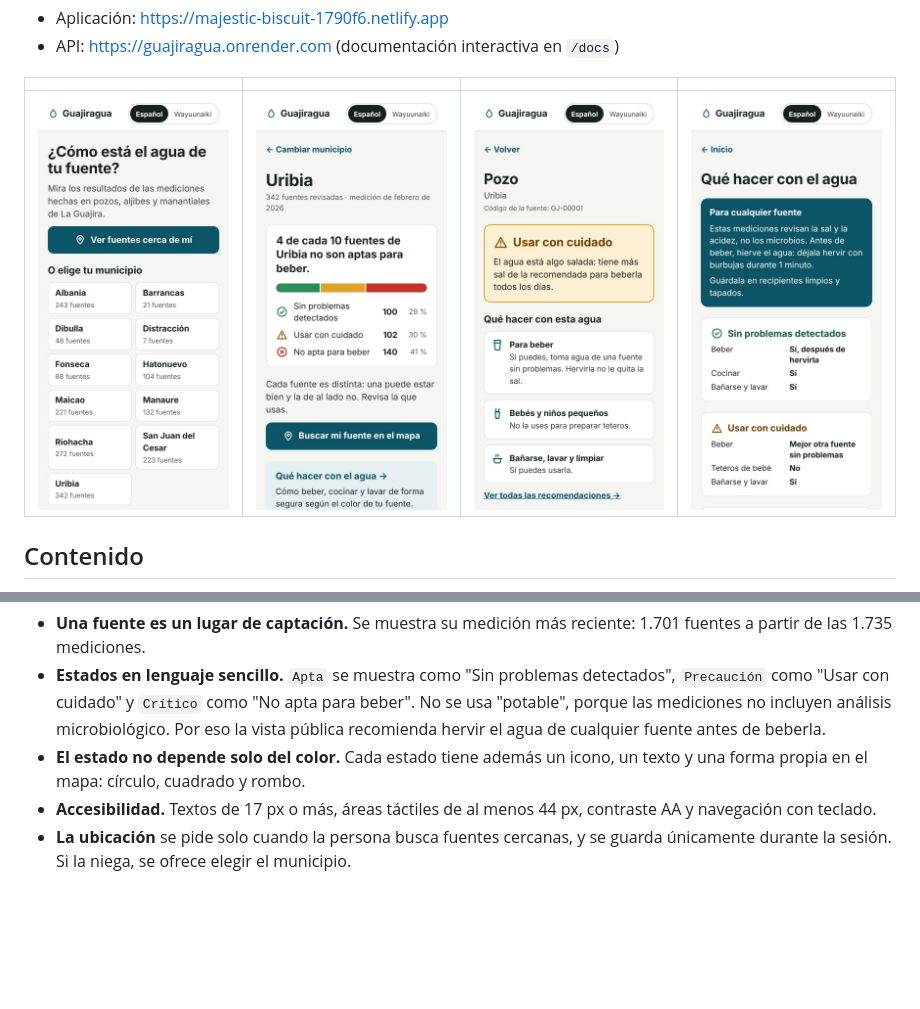
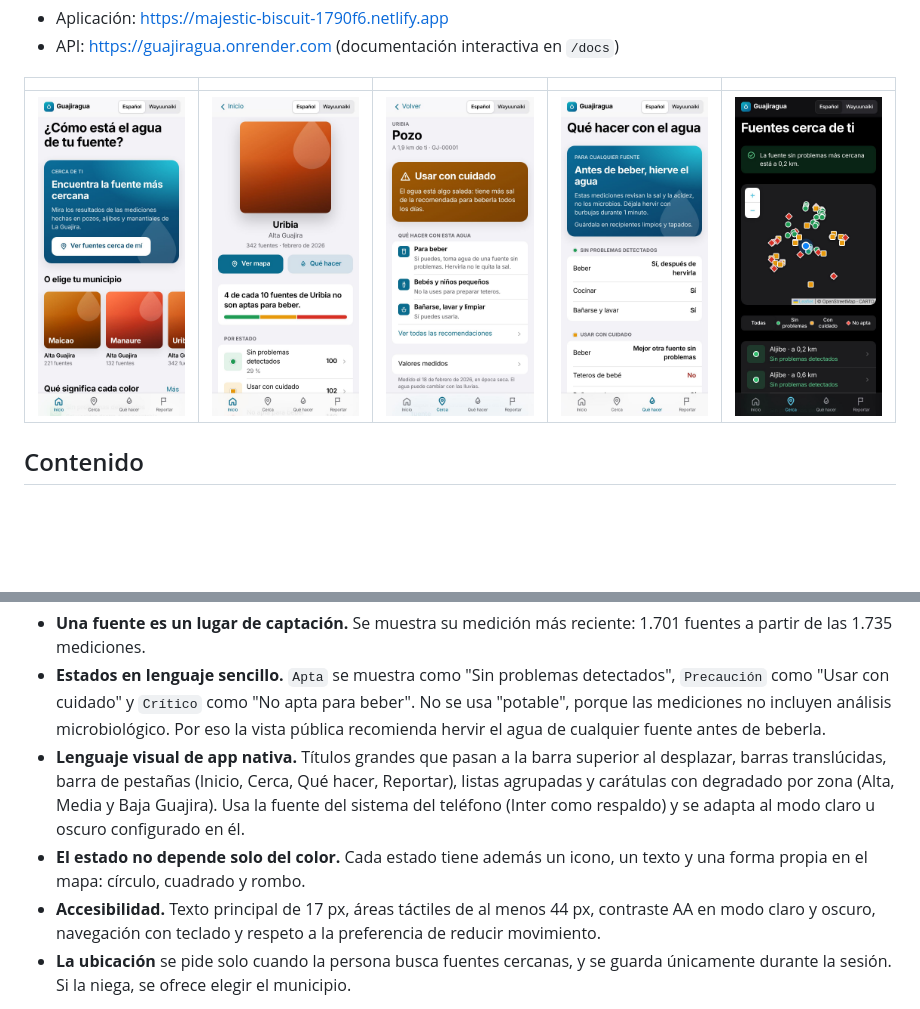
Before and after one commit to bfailach/Guajiragua, a Markdown page: README.md, 2 parts joined by grey strips. GitHub-like rendering; pictures changed too: docs/capturas/publico-01-inicio.jpg, docs/capturas/publico-02-municipio.jpg, docs/capturas/publico-03-fuente.jpg; blank space fills up the shorter version.

```diff
--- a/README.md
+++ b/README.md
@@ -12,9 +12,9 @@ Proyecto académico del programa de Ingeniería de Negocios de la Universidad Ma
 - Aplicación: https://majestic-biscuit-1790f6.netlify.app
 - API: https://guajiragua.onrender.com (documentación interactiva en `/docs`)
 
-| | | | |
-|---|---|---|---|
-| ![Inicio](docs/capturas/publico-01-inicio.jpg) | ![Municipio](docs/capturas/publico-02-municipio.jpg) | ![Detalle de una fuente](docs/capturas/publico-03-fuente.jpg) | ![Recomendaciones](docs/capturas/publico-04-recomendaciones.jpg) |
+| | | | | |
+|---|---|---|---|---|
+| ![Inicio](docs/capturas/publico-01-inicio.jpg) | ![Municipio](docs/capturas/publico-02-municipio.jpg) | ![Detalle de una fuente](docs/capturas/publico-03-fuente.jpg) | ![Recomendaciones](docs/capturas/publico-04-recomendaciones.jpg) | ![Fuentes cercanas, modo oscuro](docs/capturas/publico-05-cerca-oscuro.jpg) |
 
 ## Contenido
 
@@ -75,8 +75,9 @@ Criterios de diseño:
 
 - **Una fuente es un lugar de captación.** Se muestra su medición más reciente: 1.701 fuentes a partir de las 1.735 mediciones.
 - **Estados en lenguaje sencillo.** `Apta` se muestra como "Sin problemas detectados", `Precaución` como "Usar con cuidado" y `Crítico` como "No apta para beber". No se usa "potable", porque las mediciones no incluyen análisis microbiológico. Por eso la vista pública recomienda hervir el agua de cualquier fuente antes de beberla.
+- **Lenguaje visual de app nativa.** Títulos grandes que pasan a la barra superior al desplazar, barras translúcidas, barra de pestañas (Inicio, Cerca, Qué hacer, Reportar), listas agrupadas y carátulas con degradado por zona (Alta, Media y Baja Guajira). Usa la fuente del sistema del teléfono (Inter como respaldo) y se adapta al modo claro u oscuro configurado en él.
 - **El estado no depende solo del color.** Cada estado tiene además un icono, un texto y una forma propia en el mapa: círculo, cuadrado y rombo.
-- **Accesibilidad.** Textos de 17 px o más, áreas táctiles de al menos 44 px, contraste AA y navegación con teclado.
+- **Accesibilidad.** Texto principal de 17 px, áreas táctiles de al menos 44 px, contraste AA en modo claro y oscuro, navegación con teclado y respeto a la preferencia de reducir movimiento.
 - **La ubicación** se pide solo cuando la persona busca fuentes cercanas, y se guarda únicamente durante la sesión. Si la niega, se ofrece elegir el municipio.
 
 **Idiomas.** Todos los textos de la vista pública están en `PUB_TEXTOS` (`public.jsx`). La interfaz tiene selector de español y wayuunaiki. Las traducciones al wayuunaiki (`PUB_TEXTOS.guc`) deben hacerlas y revisarlas hablantes nativos. Mientras no existan, el selector muestra un aviso y el contenido sigue en español.
```
Also changed, not shown: 3 other files.
